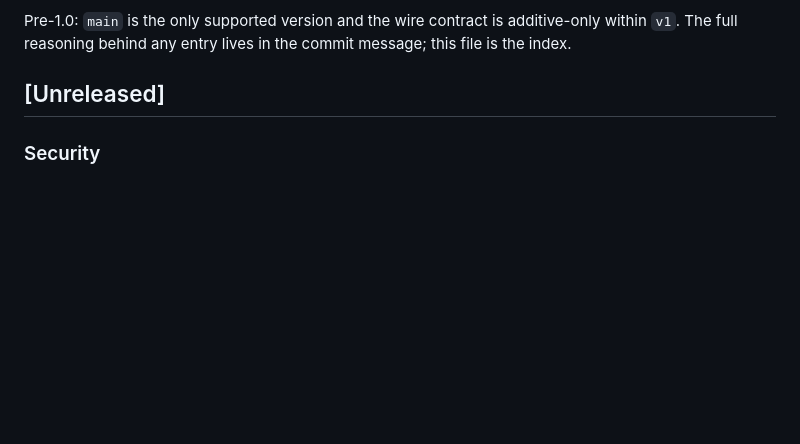
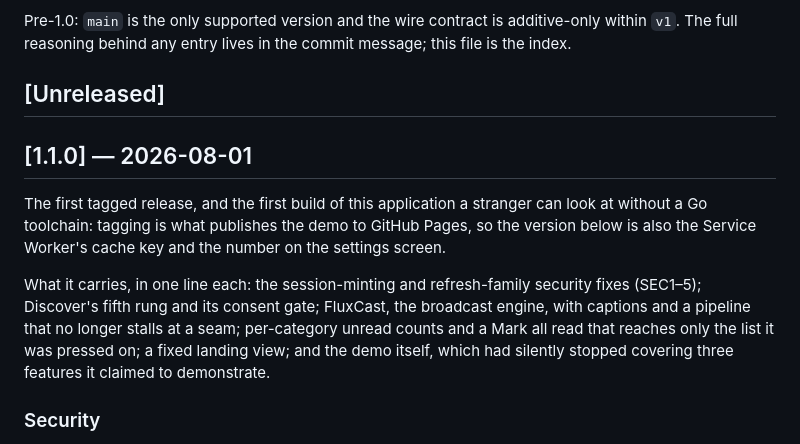
Before and after one commit to monstercameron/ArticleFlux, a Markdown page: CHANGELOG.md, the part around the change. Rendered like a GitHub page; blank space fills up the shorter version.

Commit message:
Cut 1.1.0
Everything that had accumulated under [Unreleased] becomes the first tagged
release. The tag is what publishes the demo, so this number is also the Service
Worker's cache key and what the settings screen calls itself.

Co-Authored-By: Claude Opus 5 (1M context) <noreply@anthropic.com>

```diff
--- a/CHANGELOG.md
+++ b/CHANGELOG.md
@@ -8,6 +8,18 @@ Pre-1.0: `main` is the only supported version and the wire contract is additive-
 The full reasoning behind any entry lives in the commit message; this file is the index.
 
 ## [Unreleased]
+
+## [1.1.0] — 2026-08-01
+
+The first tagged release, and the first build of this application a stranger can look at without a
+Go toolchain: tagging is what publishes the demo to GitHub Pages, so the version below is also the
+Service Worker's cache key and the number on the settings screen.
+
+What it carries, in one line each: the session-minting and refresh-family security fixes (SEC1–5);
+Discover's fifth rung and its consent gate; FluxCast, the broadcast engine, with captions and a
+pipeline that no longer stalls at a seam; per-category unread counts and a Mark all read that
+reaches only the list it was pressed on; a fixed landing view; and the demo itself, which had
+silently stopped covering three features it claimed to demonstrate.
 
 ### Security
 
```
